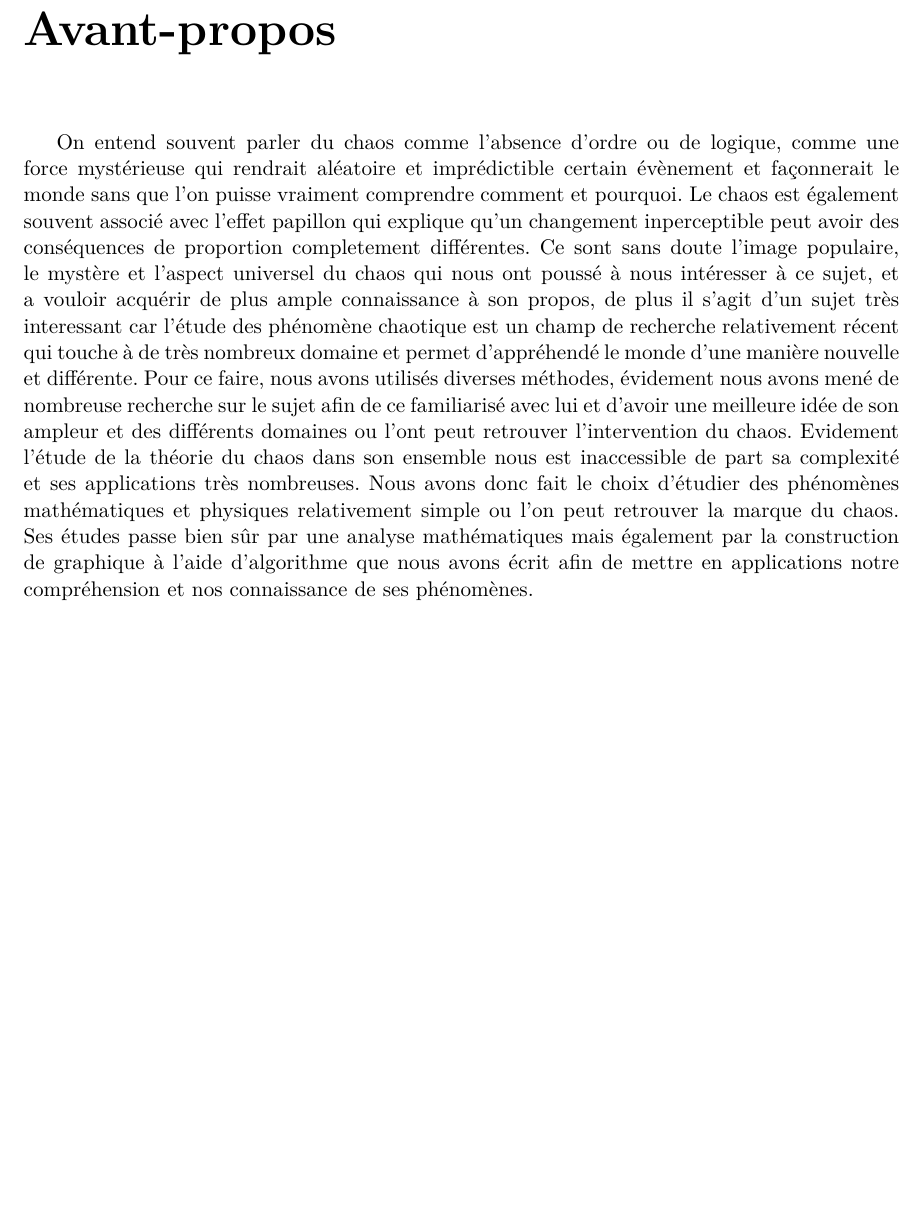
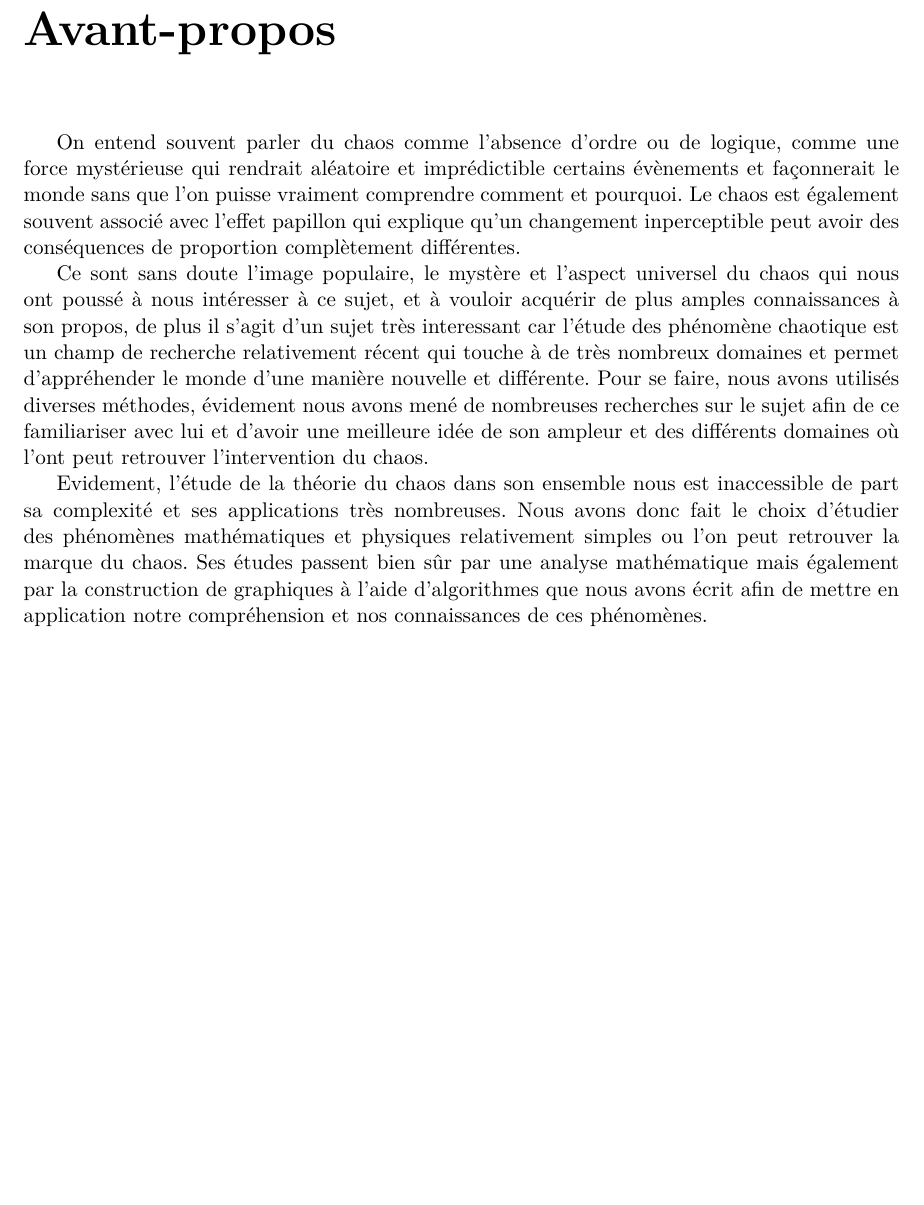
Before and after one commit to TheoDurr/chaos, a LaTeX document (main.tex, which reads avant_propos.tex): part of page 2 of 8, cut so that both start at the same text. Compiled offline with pdfLaTeX.

Commit message:
Corrections de fautes d'orthographe

```diff
--- a/avant_propos.tex
+++ b/avant_propos.tex
@@ -1,15 +1,9 @@
 \chapter*{Avant-propos}
 % Explication du choix du sujet, méthodologie de travail
 On entend souvent parler du chaos comme l'absence d'ordre ou de logique, comme une force mystérieuse qui
-rendrait aléatoire et imprédictible certain évènement et façonnerait le monde sans que l'on puisse vraiment comprendre comment et pourquoi. Le chaos est également souvent associé avec l'effet papillon
-qui explique qu'un changement inperceptible peut avoir des conséquences de proportion completement différentes.
-Ce sont sans doute l'image populaire, le mystère et l'aspect universel du chaos qui nous ont poussé à nous intéresser à ce sujet,
-et a vouloir acquérir de plus ample connaissance à son propos, de plus il s'agit d'un sujet très interessant car l'étude des phénomène
-chaotique est un champ de recherche relativement récent qui touche à de très nombreux domaine et permet d'appréhendé le monde d'une manière nouvelle et différente.
- Pour ce faire, nous avons utilisés diverses méthodes, évidement
-nous avons mené de nombreuse recherche sur le sujet afin de ce familiarisé avec lui et d'avoir une meilleure idée de son ampleur
-et des différents domaines ou l'ont peut retrouver l'intervention du chaos. Evidement l'étude de la théorie du chaos dans son ensemble
-nous est inaccessible de part sa complexité et ses applications très nombreuses. Nous avons donc fait le choix d'étudier des phénomènes
-mathématiques et physiques relativement simple ou l'on peut retrouver la marque du chaos. Ses études passe bien sûr par une analyse mathématiques
-mais également par la construction de graphique à l'aide d'algorithme que nous avons écrit afin de mettre en applications notre compréhension
-et nos connaissance de ses phénomènes.
+rendrait aléatoire et imprédictible certains évènements et façonnerait le monde sans que l'on puisse vraiment comprendre comment et pourquoi. Le chaos est également souvent associé avec l'effet papillon
+qui explique qu'un changement inperceptible peut avoir des conséquences de proportion complètement différentes.
+
+Ce sont sans doute l'image populaire, le mystère et l'aspect universel du chaos qui nous ont poussé à nous intéresser à ce sujet, et à vouloir acquérir de plus amples connaissances à son propos, de plus il s'agit d'un sujet très interessant car l'étude des phénomène chaotique est un champ de recherche relativement récent qui touche à de très nombreux domaines et permet d'appréhender le monde d'une manière nouvelle et différente.  Pour se faire, nous avons utilisés diverses méthodes, évidement nous avons mené de nombreuses recherches sur le sujet afin de ce familiariser avec lui et d'avoir une meilleure idée de son ampleur et des différents domaines où l'ont peut retrouver l'intervention du chaos.
+
+Evidement, l'étude de la théorie du chaos dans son ensemble nous est inaccessible de part sa complexité et ses applications très nombreuses. Nous avons donc fait le choix d'étudier des phénomènes mathématiques et physiques relativement simples ou l'on peut retrouver la marque du chaos. Ses études passent bien sûr par une analyse mathématique mais également par la construction de graphiques à l'aide d'algorithmes que nous avons écrit afin de mettre en application notre compréhension et nos connaissances de ces phénomènes.
```
